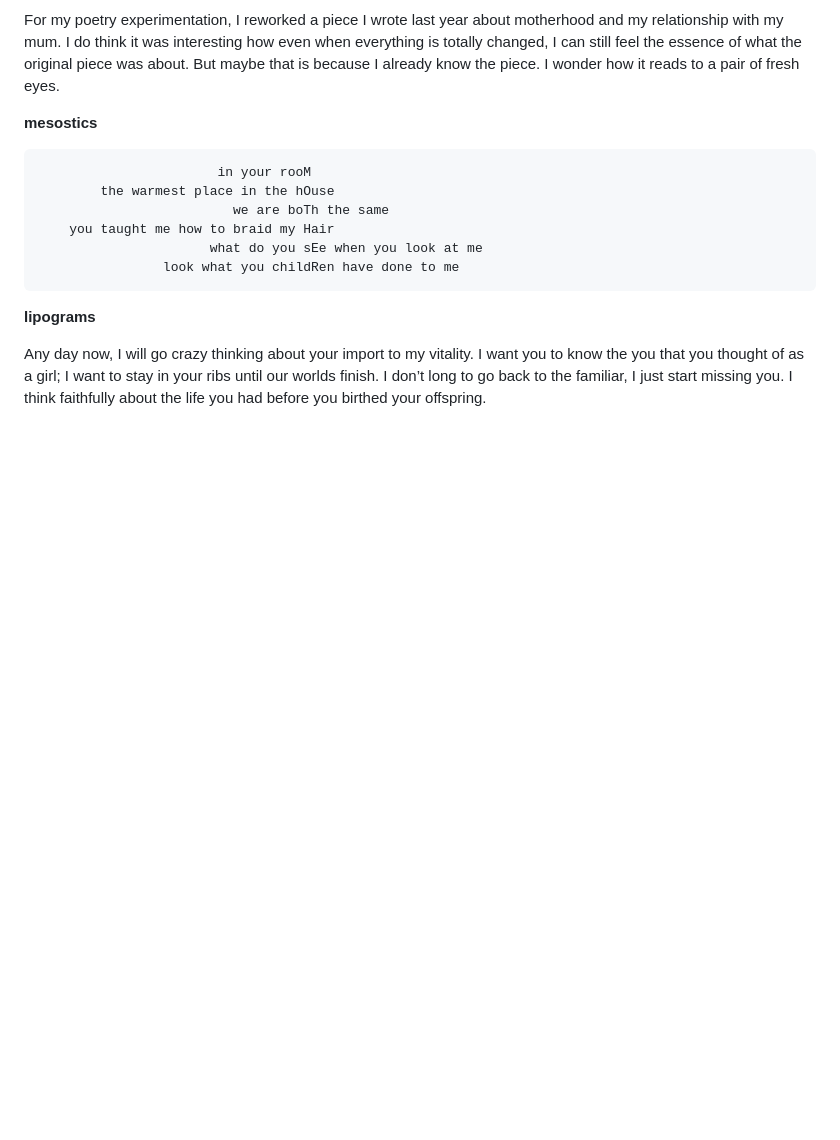
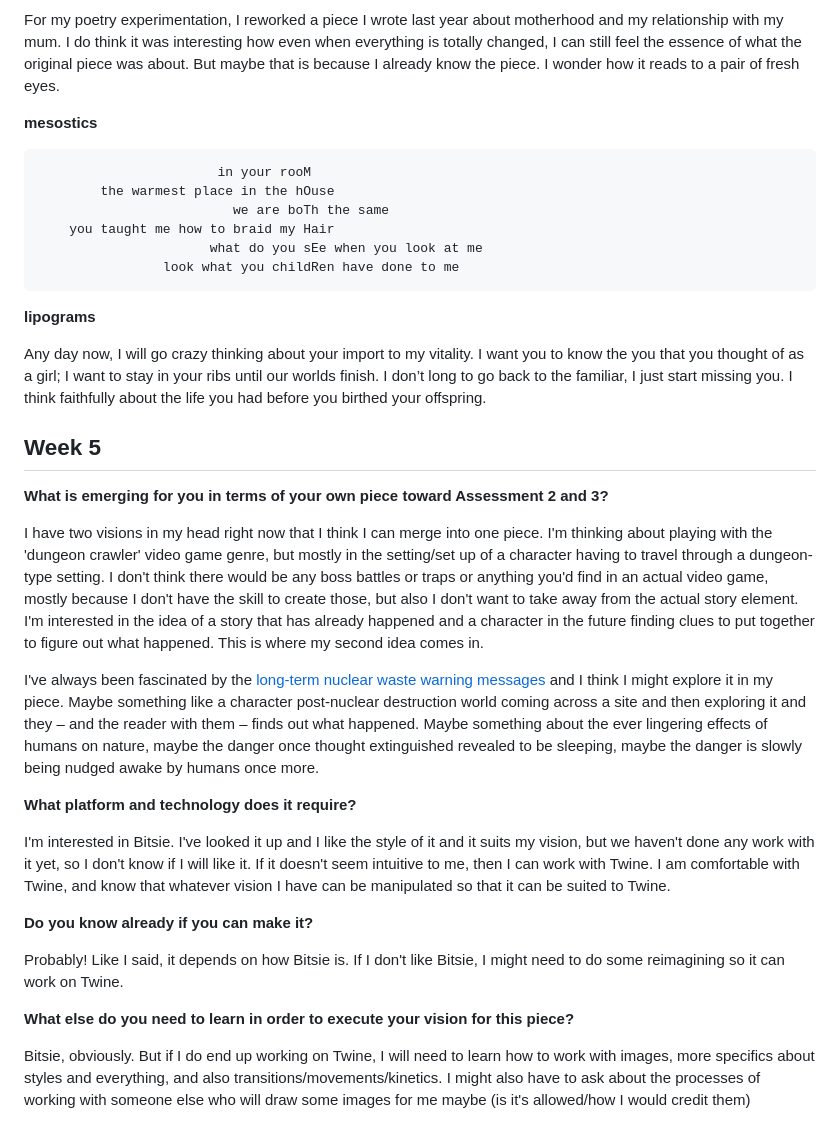
Before and after one commit to upanicp/digital-writing-folio, a Markdown page: exercises.md, the part around the change. GitHub-like rendering; blank space fills up the shorter version.

```diff
--- a/exercises.md
+++ b/exercises.md
@@ -34,3 +34,23 @@ For my poetry experimentation, I reworked a piece I wrote last year about mother
 **lipograms**
 
 Any day now, I will go crazy thinking about your import to my vitality. I want you to know the you that you thought of as a girl; I want to stay in your ribs until our worlds finish. I don’t long to go back to the familiar, I just start missing you. I think faithfully about the life you had before you birthed your offspring.
+
+
+## Week 5
+**What is emerging for you in terms of your own piece toward Assessment 2 and 3?**
+
+I have two visions in my head right now that I think I can merge into one piece. I'm thinking about playing with the 'dungeon crawler' video game genre, but mostly in the setting/set up of a character having to travel through a dungeon-type setting. I don't think there would be any boss battles or traps or anything you'd find in an actual video game, mostly because I don't have the skill to create those, but also I don't want to take away from the actual story element. I'm interested in the idea of a story that has already happened and a character in the future finding clues to put together to figure out what happened. This is where my second idea comes in.
+
+I've always been fascinated by the [long-term nuclear waste warning messages](https://en.wikipedia.org/wiki/Long-term_nuclear_waste_warning_messages) and I think I might explore it in my piece. Maybe something like a character post-nuclear destruction world coming across a site and then exploring it and they – and the reader with them – finds out what happened. Maybe something about the ever lingering effects of humans on nature, maybe the danger once thought extinguished revealed to be sleeping, maybe the danger is slowly being nudged awake by humans once more.
+
+**What platform and technology does it require?**
+
+I'm interested in Bitsie. I've looked it up and I like the style of it and it suits my vision, but we haven't done any work with it yet, so I don't know if I will like it. If it doesn't seem intuitive to me, then I can work with Twine. I am comfortable with Twine, and know that whatever vision I have can be manipulated so that it can be suited to Twine.
+
+**Do you know already if you can make it?**
+
+Probably! Like I said, it depends on how Bitsie is. If I don't like Bitsie, I might need to do some reimagining so it can work on Twine.
+
+**What else do you need to learn in order to execute your vision for this piece?**
+
+Bitsie, obviously. But if I do end up working on Twine, I will need to learn how to work with images, more specifics about styles and everything, and also transitions/movements/kinetics. I might also have to ask about the processes of working with someone else who will draw some images for me maybe (is it's allowed/how I would credit them)
```
